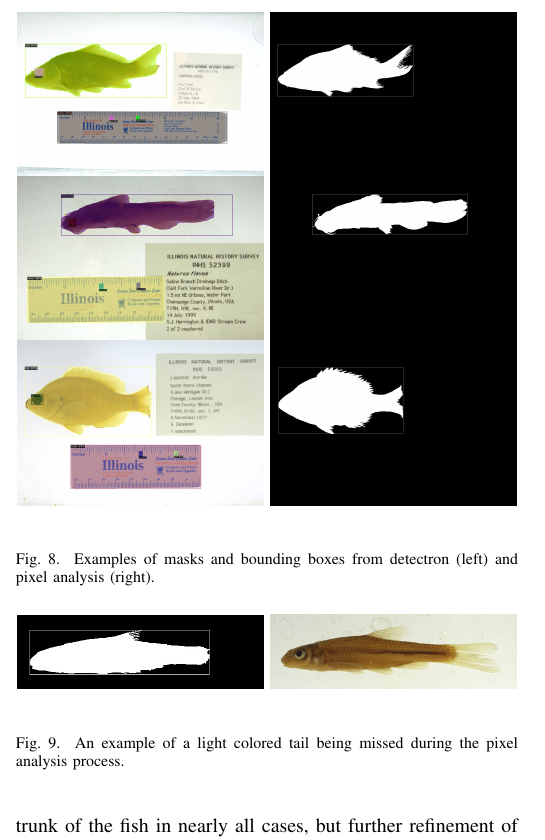
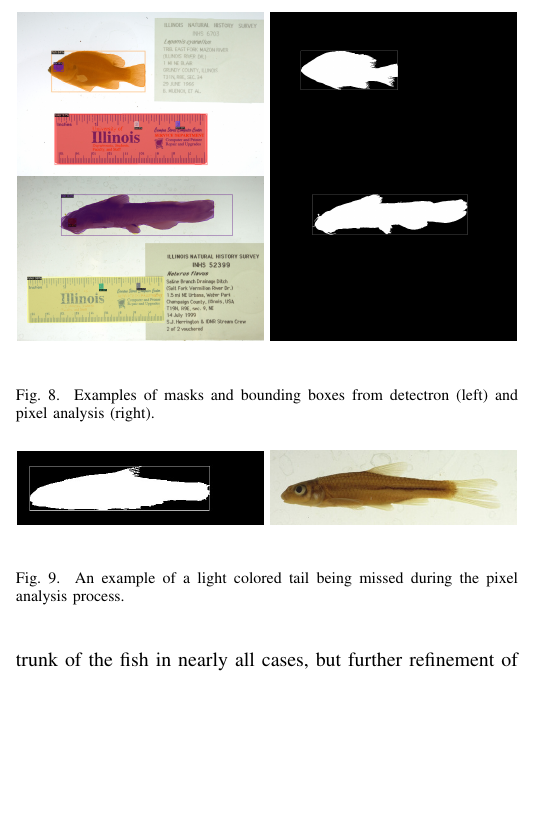
Before and after one commit to thibaulttabarin/BGNN_metadata, a LaTeX paper (paper/paper_new.tex): part of one column of page 8 of 10, cut so that both start at the same text, the shorter picture padded with empty space. Compiled offline with pdfLaTeX; a missing font is replaced by an installed copy or a similar font; a LaTeX package or settings file that is missing is left out.

Commit message:
Changed example images

```diff
--- a/paper/paper_new.tex
+++ b/paper/paper_new.tex
@@ -806,12 +806,14 @@ offer some value when assessing image quality.
 
 \begin{figure}[t]
   \centering
-  \includegraphics[width=0.49\linewidth]{images/011196_pred}
-  \includegraphics[width=0.49\linewidth]{images/011196_mask}
+  %\includegraphics[width=0.49\linewidth]{images/011196_pred}
+  %\includegraphics[width=0.49\linewidth]{images/011196_mask}
+  \includegraphics[width=0.49\linewidth]{images/6703_pred}
+  \includegraphics[width=0.49\linewidth]{images/6703_mask}
   \includegraphics[width=0.49\linewidth]{images/52399_pred}
   \includegraphics[width=0.49\linewidth]{images/52399_mask}
-  \includegraphics[width=0.49\linewidth]{images/56885_pred}
-  \includegraphics[width=0.49\linewidth]{images/56885_mask}
+  %\includegraphics[width=0.49\linewidth]{images/56885_pred}
+  %\includegraphics[width=0.49\linewidth]{images/56885_mask}
   \caption{Examples of masks and bounding boxes from detectron (left) and pixel analysis (right).}
   \label{fig:bbox_mask}
 \end{figure}
```
Also changed, not shown: paper/images/011196_mask.jpg (deleted), paper/images/011196_pred.jpg (deleted), paper/images/56885_mask.jpg (deleted), paper/images/56885_pred.jpg (deleted), paper/images/6703_mask.jpg (added), paper/images/6703_pred.jpg (added).
